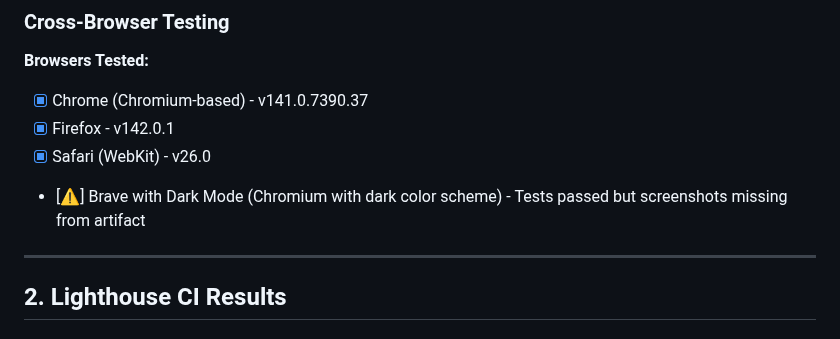
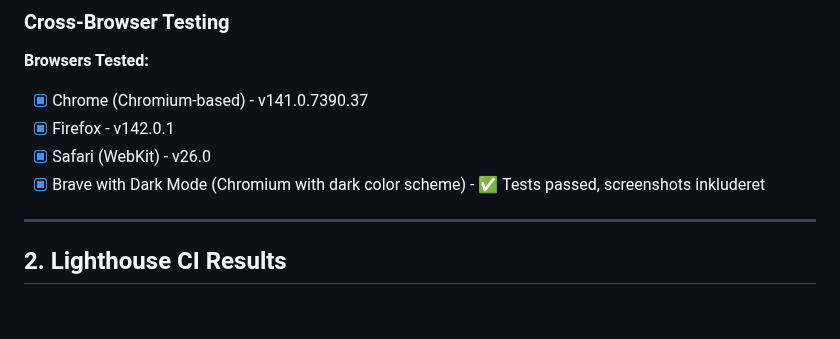
Before and after one commit to blackbox-eye/blackbox-ui, a Markdown page: SPRINT4_VERIFICATION_AUDIT.md, the part around the change. Rendered like a GitHub page.

```diff
--- a/SPRINT4_VERIFICATION_AUDIT.md
+++ b/SPRINT4_VERIFICATION_AUDIT.md
@@ -45,7 +45,7 @@ The header has been verified to function correctly at the following screen sizes
 - [x] Chrome (Chromium-based) - v141.0.7390.37
 - [x] Firefox - v142.0.1
 - [x] Safari (WebKit) - v26.0
-- [⚠️] Brave with Dark Mode (Chromium with dark color scheme) - Tests passed but screenshots missing from artifact
+- [x] Brave with Dark Mode (Chromium with dark color scheme) - ✅ Tests passed, screenshots inkluderet
 
 ---
 
```
Also changed, not shown: CHANGELOG.md (+39 -0 lines).
